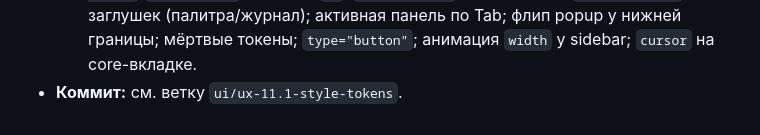
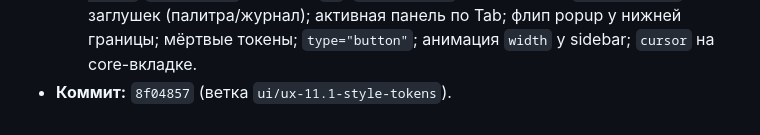
Before and after one commit to Demonss11/darmark, a Markdown page: ideas/UI-BUGS.md, the part around the change. Drawn GitHub-style.

Commit message:
docs(bugs): ссылка на коммит BUG-006

```diff
--- a/ideas/UI-BUGS.md
+++ b/ideas/UI-BUGS.md
@@ -138,4 +138,4 @@
 - **Осталось из ревью (вне этой итерации):**
   - **major:** M1 `prefers-reduced-motion`; M3 семантика таблиц (`aria-sort`, вынос сортировки в кнопку, `aria-label`/`aria-expanded` воронки фильтра); M4 метки поисковых полей таблиц; M5 popup-фильтр (role/Escape/возврат фокуса); M6 `role="status"`/`aria-live` для статусбара; M7 `aria-label` редактору; M9 контраст `--fg-mute` (≈3.1:1).
   - **minor/nit:** `aria-hidden` декоративных `svg`/`.stat-dot`/`#tab-dirty`; `color-scheme`/`theme-color`; skip-link/`h1`; `tabular-nums` в статусбаре; `aria-disabled` для заглушек (палитра/журнал); активная панель по Tab; флип popup у нижней границы; мёртвые токены; `type="button"`; анимация `width` у sidebar; `cursor` на core-вкладке.
-- **Коммит:** см. ветку `ui/ux-11.1-style-tokens`.
+- **Коммит:** `8f04857` (ветка `ui/ux-11.1-style-tokens`).
```
